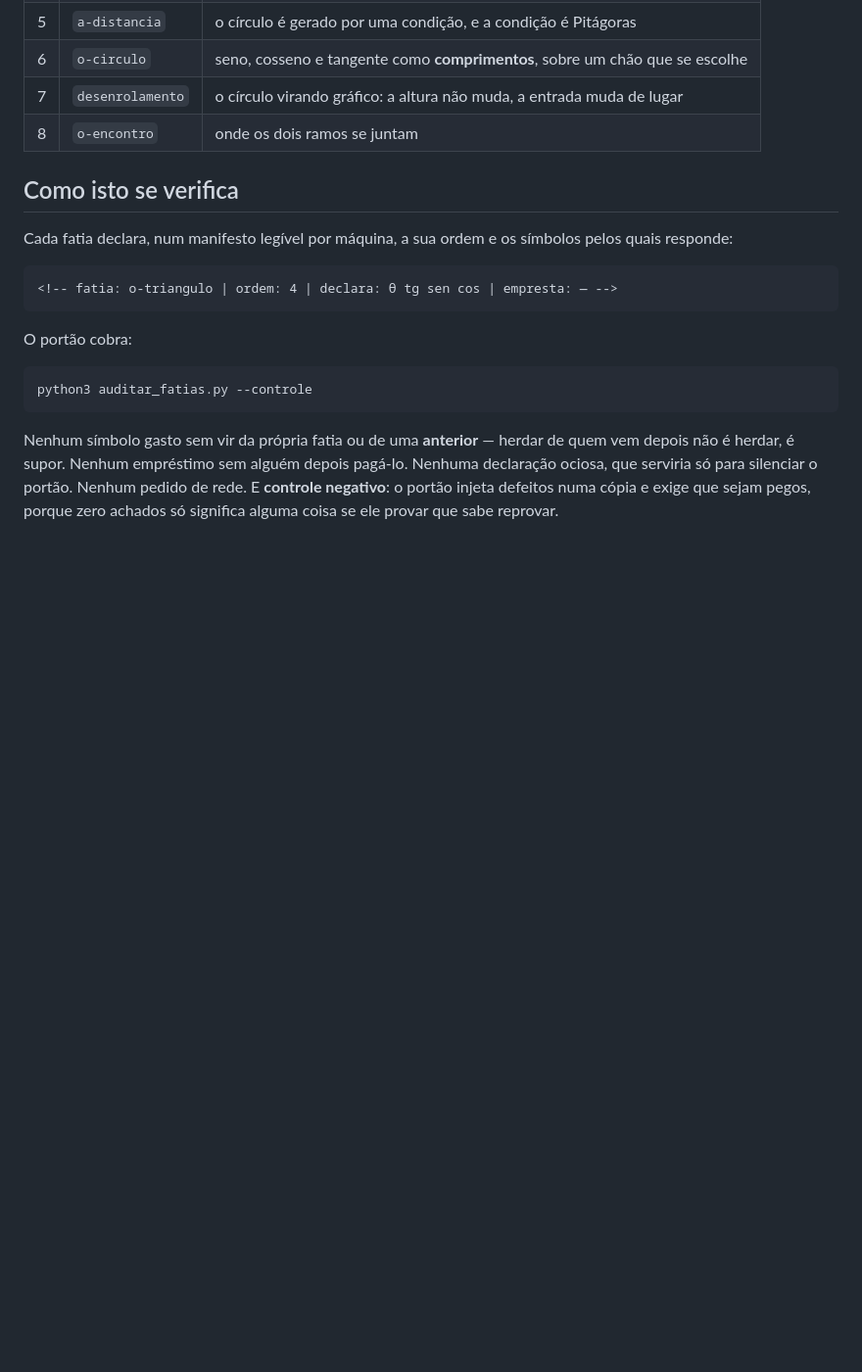
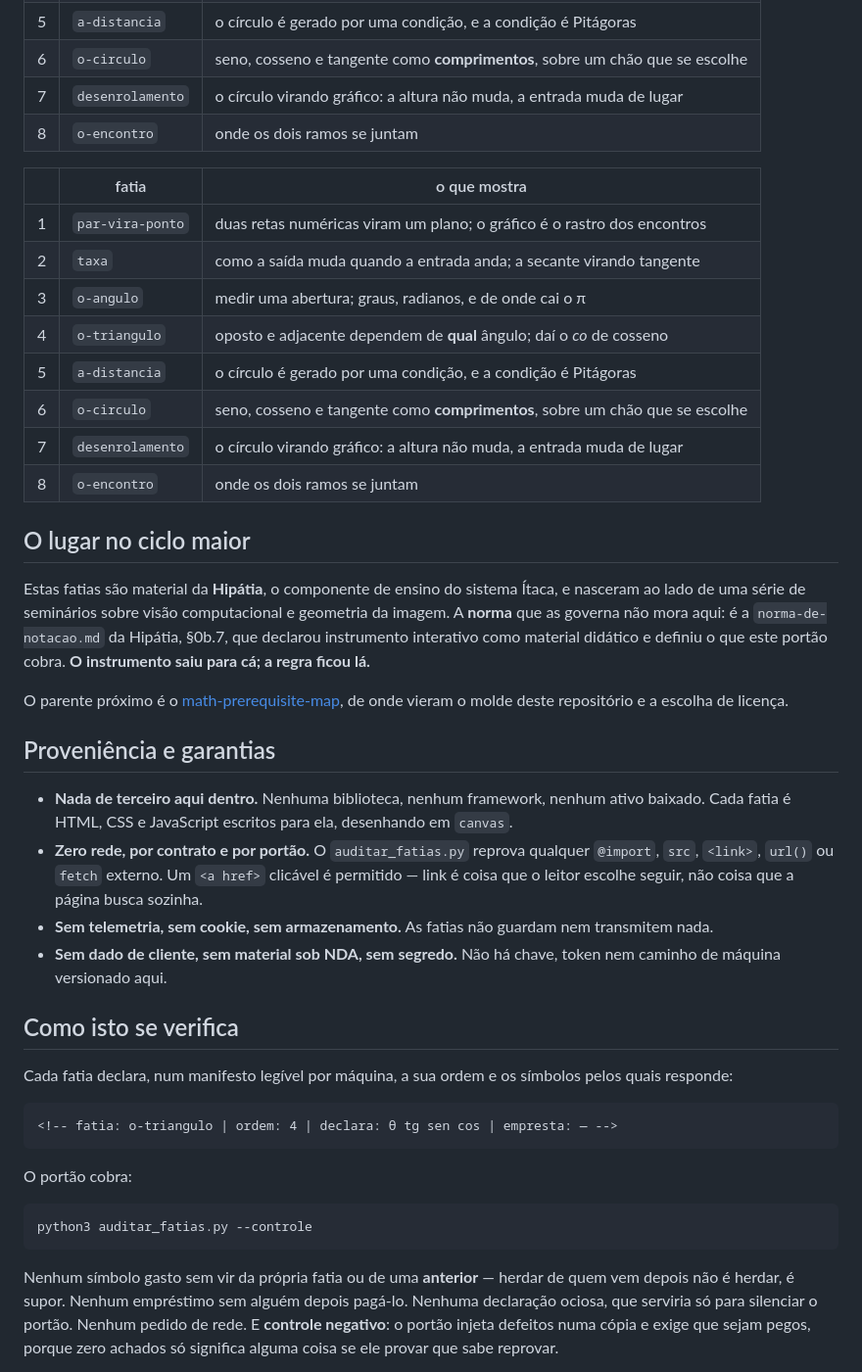
Before and after one commit to mateusalkimim/seeing-calculus, a Markdown page: README.md, the part around one of its changes. Shown at 98% size. GitHub-like rendering; blank space fills up the shorter version.

```diff
--- a/README.md
+++ b/README.md
@@ -47,6 +82,44 @@ corrente da medida. **A raiz não é livre.**
 | 6 | `o-circulo` | seno, cosseno e tangente como **comprimentos**, sobre um chão que se escolhe |
 | 7 | `desenrolamento` | o círculo virando gráfico: a altura não muda, a entrada muda de lugar |
 | 8 | `o-encontro` | onde os dois ramos se juntam |
+
+| | fatia | o que mostra |
+|---|---|---|
+| 1 | `par-vira-ponto` | duas retas numéricas viram um plano; o gráfico é o rastro dos encontros |
+| 2 | `taxa` | como a saída muda quando a entrada anda; a secante virando tangente |
+| 3 | `o-angulo` | medir uma abertura; graus, radianos, e de onde cai o π |
+| 4 | `o-triangulo` | oposto e adjacente dependem de **qual** ângulo; daí o *co* de cosseno |
+| 5 | `a-distancia` | o círculo é gerado por uma condição, e a condição é Pitágoras |
+| 6 | `o-circulo` | seno, cosseno e tangente como **comprimentos**, sobre um chão que se escolhe |
+| 7 | `desenrolamento` | o círculo virando gráfico: a altura não muda, a entrada muda de lugar |
+| 8 | `o-encontro` | onde os dois ramos se juntam |
+
+## O lugar no ciclo maior
+
+Estas fatias são material da **Hipátia**, o componente de ensino do sistema
+Ítaca, e nasceram ao lado de uma série de seminários sobre visão computacional
+e geometria da imagem. A **norma** que as governa não mora aqui: é a
+`norma-de-notacao.md` da Hipátia, §0b.7, que declarou instrumento interativo
+como material didático e definiu o que este portão cobra. **O instrumento saiu
+para cá; a regra ficou lá.**
+
+O parente próximo é o
+[math-prerequisite-map](https://github.com/mateusalkimim/math-prerequisite-map),
+de onde vieram o molde deste repositório e a escolha de licença.
+
+## Proveniência e garantias
+
+- **Nada de terceiro aqui dentro.** Nenhuma biblioteca, nenhum framework,
+  nenhum ativo baixado. Cada fatia é HTML, CSS e JavaScript escritos para ela,
+  desenhando em `canvas`.
+- **Zero rede, por contrato e por portão.** O `auditar_fatias.py` reprova
+  qualquer `@import`, `src`, `<link>`, `url()` ou `fetch` externo. Um `<a href>`
+  clicável é permitido — link é coisa que o leitor escolhe seguir, não coisa
+  que a página busca sozinha.
+- **Sem telemetria, sem cookie, sem armazenamento.** As fatias não guardam nem
+  transmitem nada.
+- **Sem dado de cliente, sem material sob NDA, sem segredo.** Não há chave,
+  token nem caminho de máquina versionado aqui.
 
 ## Como isto se verifica
 
```
Also changed, not shown: other parts of README.md (+71 -16 lines), docs/INSTALACAO.md (added, +76 -0 lines), pharo/a-ordem-e-a-regua.md (added, +64 -0 lines).
